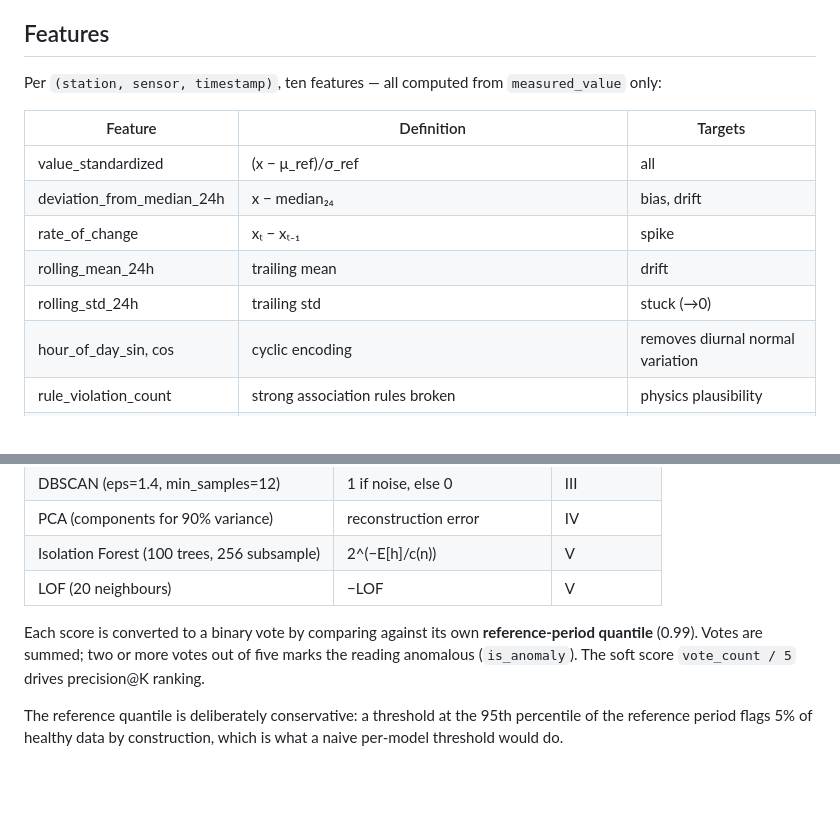
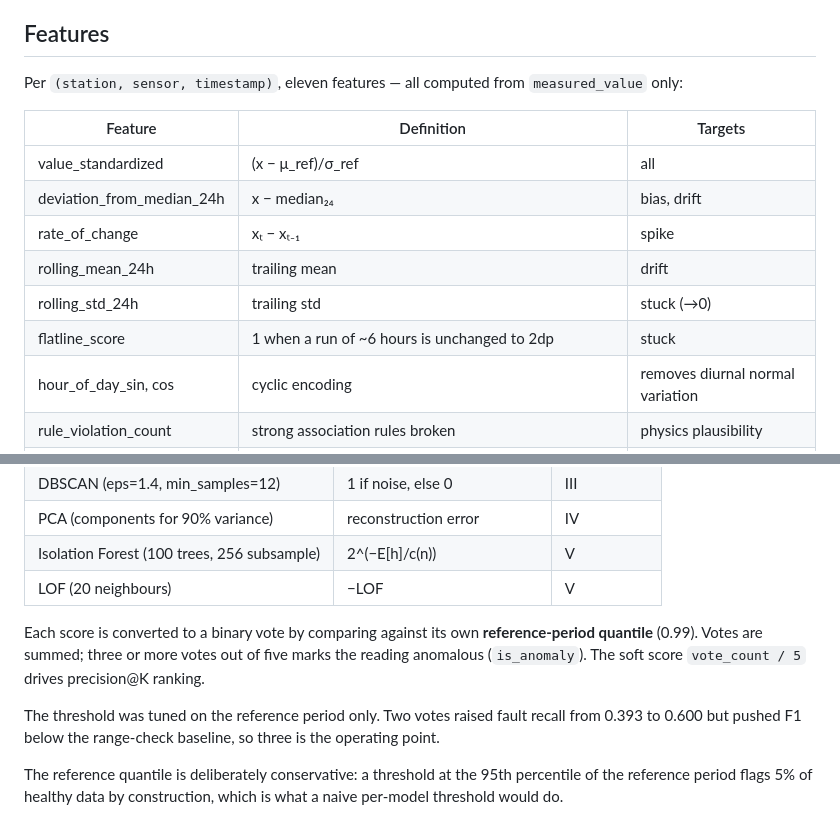
Before and after one commit to Jeetaksh25/INT396, a Markdown page: documentation/methodology.md, 2 parts joined by grey strips. Rendered like a GitHub page; blank space fills up the shorter version.

```diff
--- a/documentation/methodology.md
+++ b/documentation/methodology.md
@@ -65,7 +65,7 @@ a usable signal. Total coverage: 12,060 readings (4.30%).
 
 ## Features
 
-Per `(station, sensor, timestamp)`, ten features — all computed from `measured_value` only:
+Per `(station, sensor, timestamp)`, eleven features — all computed from `measured_value` only:
 
 | Feature | Definition | Targets |
 |---|---|---|
@@ -74,6 +74,7 @@ Per `(station, sensor, timestamp)`, ten features — all computed from `measured
 | rate_of_change | xₜ − xₜ₋₁ | spike |
 | rolling_mean_24h | trailing mean | drift |
 | rolling_std_24h | trailing std | stuck (→0) |
+| flatline_score | 1 when a run of ~6 hours is unchanged to 2dp | stuck |
 | hour_of_day_sin, cos | cyclic encoding | removes diurnal normal variation |
 | rule_violation_count | strong association rules broken | physics plausibility |
 | physics_violation_count | dew point > temperature, humidity outside [0,100], pressure outside [870,1085] | impossible readings |
@@ -96,8 +97,11 @@ Five unsupervised models, each producing one score per reading:
 | LOF (20 neighbours) | −LOF | V |
 
 Each score is converted to a binary vote by comparing against its own **reference-period quantile**
-(0.99). Votes are summed; two or more votes out of five marks the reading anomalous
+(0.99). Votes are summed; three or more votes out of five marks the reading anomalous
 (`is_anomaly`). The soft score `vote_count / 5` drives precision@K ranking.
+
+The threshold was tuned on the reference period only. Two votes raised fault recall from 0.393 to
+0.600 but pushed F1 below the range-check baseline, so three is the operating point.
 
 The reference quantile is deliberately conservative: a threshold at the 95th percentile of the
 reference period flags 5% of healthy data by construction, which is what a naive per-model threshold
```
Also changed, not shown: README.md (+6 -2 lines), documentation/assets/dashboard_method.png, documentation/assets/dashboard_model.png, documentation/assets/dashboard_overview.png, documentation/assets/dashboard_station.png (added), 4 other files.
